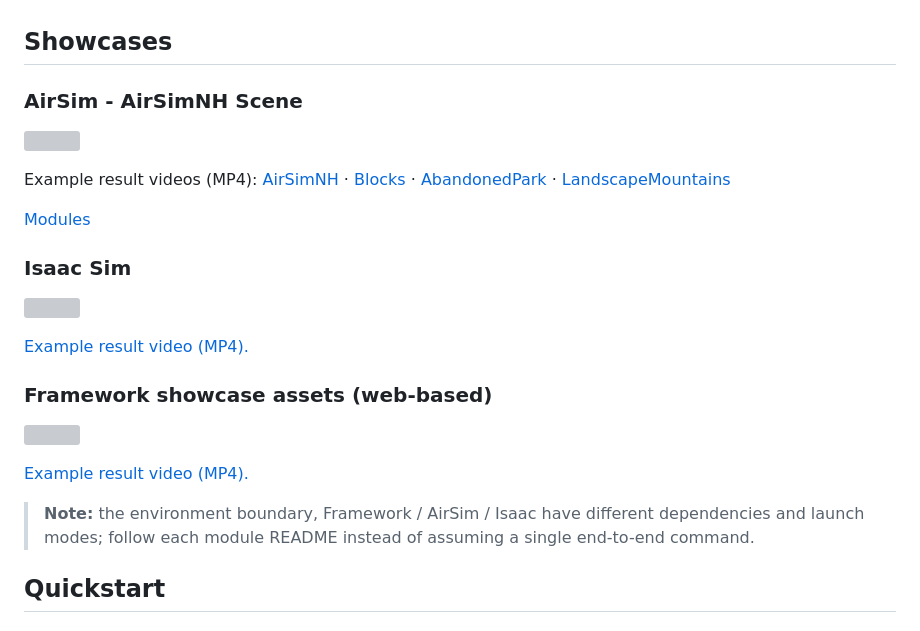
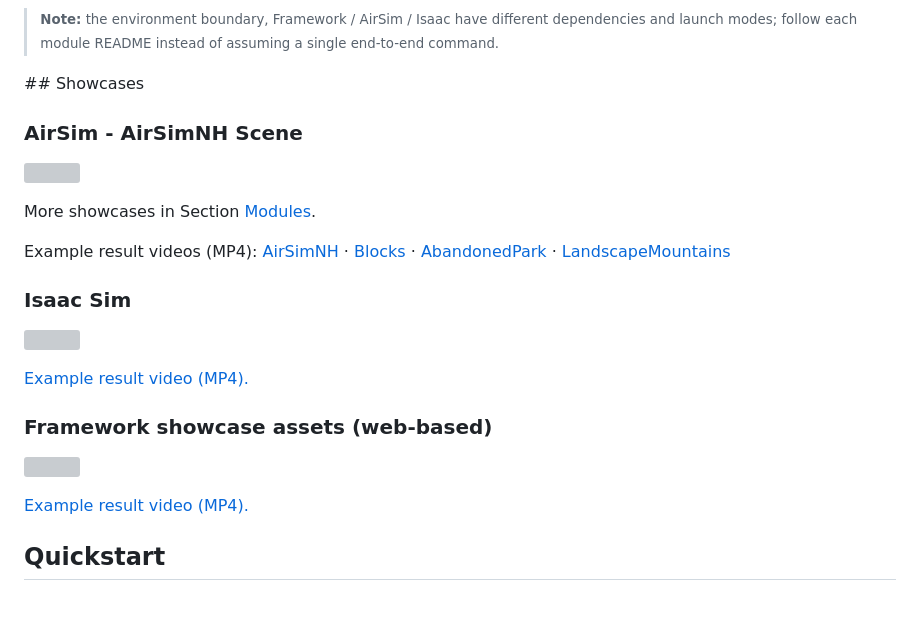
Before and after one commit to Shuaijun-LIU/HATTO-UFog, a Markdown page: README.md, the part around one of its changes. GitHub-like rendering; grey boxes are pictures that could not be loaded.

```diff
--- a/README.md
+++ b/README.md
@@ -30,12 +31,16 @@ HATTO-UFog is a UAV-assisted fog computing system that **jointly optimizes**: (1
 
+> **Note:** the environment boundary, Framework / AirSim / Isaac have different dependencies and launch modes; follow each module README instead of assuming a single end-to-end command.
+
+</small>
 ## Showcases
 
 ### AirSim - AirSimNH Scene
 ![](AirSim/example/AirSimNH/video.webp)
 
+More showcases in Section [Modules](#modules).
+
 Example result videos (MP4): [AirSimNH](AirSim/example/AirSimNH/video__web.mp4) · [Blocks](AirSim/example/Blocks/video__web.mp4) · [AbandonedPark](AirSim/example/AbandonedPark/video__web.mp4) · [LandscapeMountains](AirSim/example/LandscapeMountains/video__web.mp4)
 
-[Modules](#modules)
 
 ### Isaac Sim
 
@@ -48,8 +53,6 @@ Example result videos (MP4): [AirSimNH](AirSim/example/AirSimNH/video__web.mp4)
 
 [Example result video (MP4).](Framework/example/media/video__web.mp4)
 
-
-> **Note:** the environment boundary, Framework / AirSim / Isaac have different dependencies and launch modes; follow each module README instead of assuming a single end-to-end command.
 
 
 ## Quickstart
```
Also changed, not shown: other parts of README.md (+60 -22 lines).
